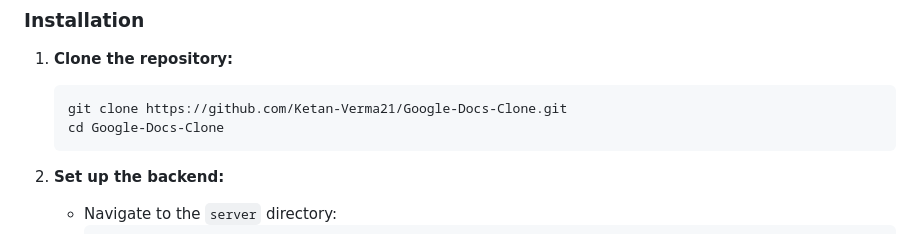
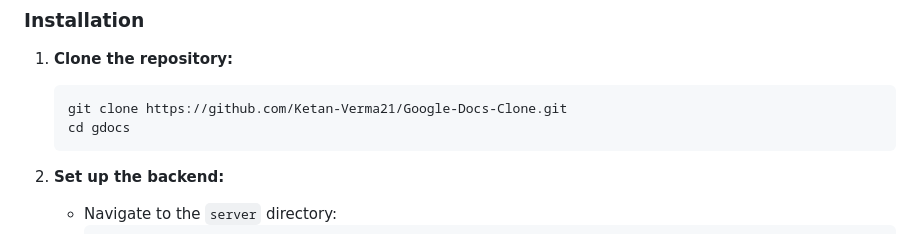
Before and after one commit to Ketan-Verma21/Google-Docs-Clone, a Markdown page: README.md, the part around the change. GitHub-like rendering.

````diff
--- a/README.md
+++ b/README.md
@@ -39,7 +39,7 @@ To get a copy of the project up and running on your local machine, follow these
 1. **Clone the repository:**
    ```bash
    git clone https://github.com/Ketan-Verma21/Google-Docs-Clone.git
-   cd Google-Docs-Clone
+   cd gdocs
    ```
 
 2. **Set up the backend:**
````
